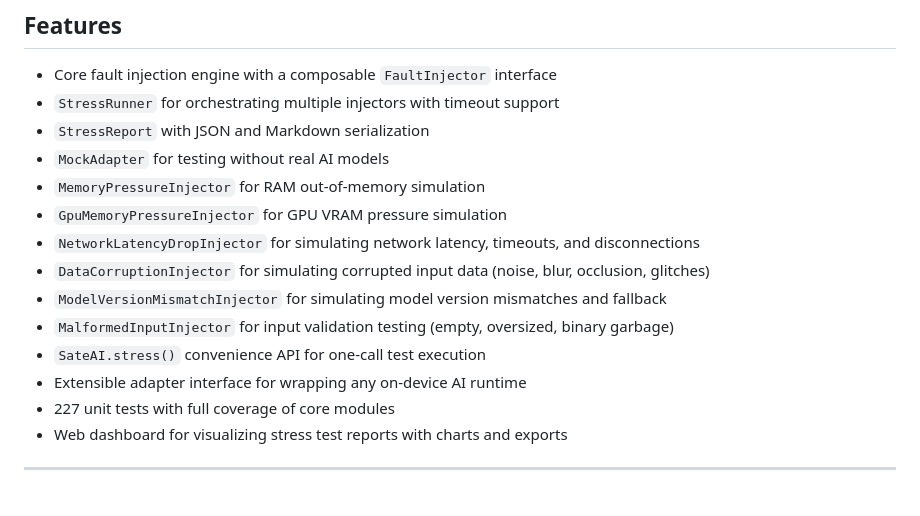
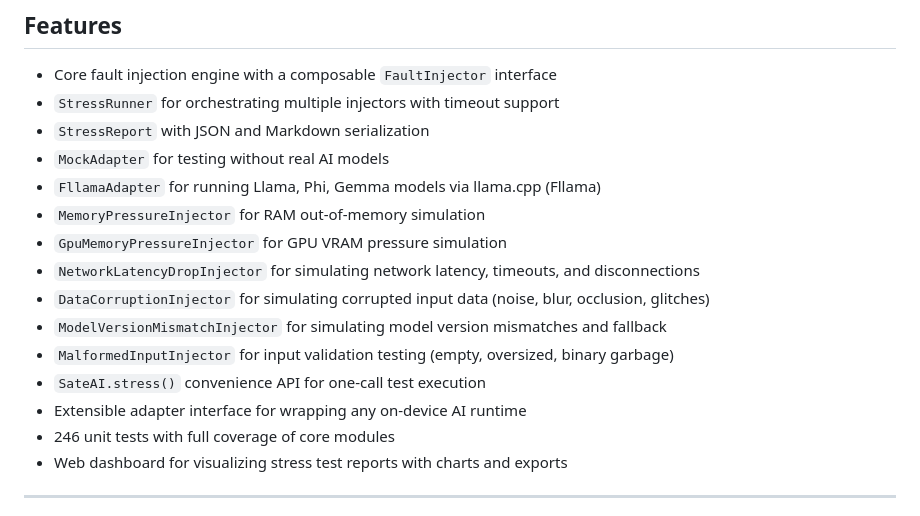
Before and after one commit to assassinaj602/sate_ai, a Markdown page: README.md, the part around the change. GitHub-like rendering.

Commit message:
docs: add FllamaAdapter to CHANGELOG and README

```diff
--- a/README.md
+++ b/README.md
@@ -65,6 +65,7 @@ The paper covers:
 - `StressRunner` for orchestrating multiple injectors with timeout support
 - `StressReport` with JSON and Markdown serialization
 - `MockAdapter` for testing without real AI models
+- `FllamaAdapter` for running Llama, Phi, Gemma models via llama.cpp (Fllama)
 - `MemoryPressureInjector` for RAM out-of-memory simulation
 - `GpuMemoryPressureInjector` for GPU VRAM pressure simulation
 - `NetworkLatencyDropInjector` for simulating network latency, timeouts, and disconnections
@@ -73,7 +74,7 @@ The paper covers:
 - `MalformedInputInjector` for input validation testing (empty, oversized, binary garbage)
 - `SateAI.stress()` convenience API for one-call test execution
 - Extensible adapter interface for wrapping any on-device AI runtime
-- 227 unit tests with full coverage of core modules
+- 246 unit tests with full coverage of core modules
 - Web dashboard for visualizing stress test reports with charts and exports
 
 ---
```
Also changed, not shown: CHANGELOG.md (+5 -0 lines).
